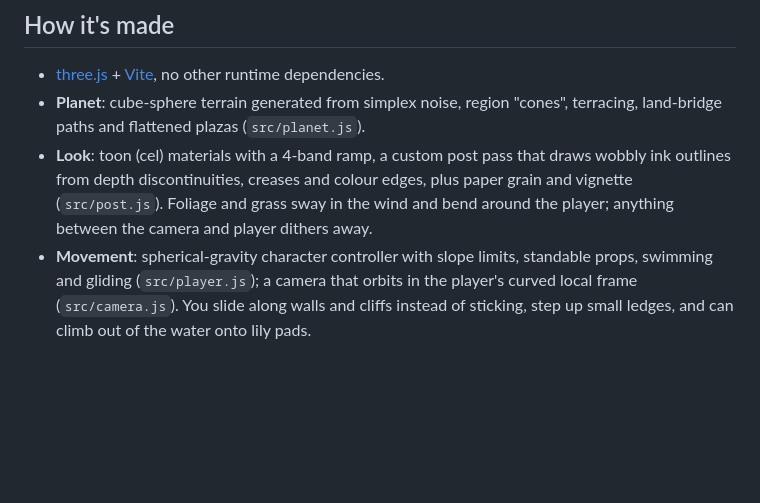
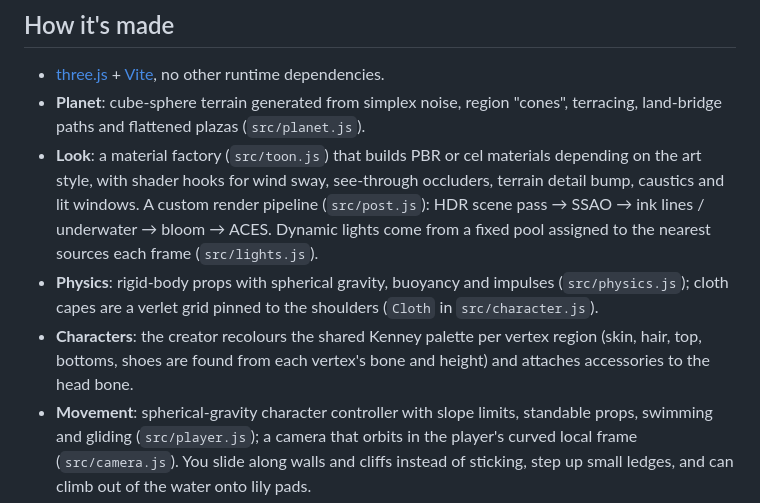
Before and after one commit to 5t3ph4n/Web-Game, a Markdown page: README.md, the part around one of its changes. Rendered like a GitHub page; blank space fills up the shorter version.

```diff
--- a/README.md
+++ b/README.md
@@ -67,9 +99,14 @@ music and sound effects. Progress is saved in your browser.
 - [three.js](https://threejs.org) + [Vite](https://vitejs.dev), no other runtime dependencies.
 - **Planet**: cube-sphere terrain generated from simplex noise, region "cones", terracing, land-bridge paths
   and flattened plazas (`src/planet.js`).
-- **Look**: toon (cel) materials with a 4-band ramp, a custom post pass that draws wobbly ink outlines from
-  depth discontinuities, creases and colour edges, plus paper grain and vignette (`src/post.js`). Foliage and
-  grass sway in the wind and bend around the player; anything between the camera and player dithers away.
+- **Look**: a material factory (`src/toon.js`) that builds PBR or cel materials depending on the art style,
+  with shader hooks for wind sway, see-through occluders, terrain detail bump, caustics and lit windows. A
+  custom render pipeline (`src/post.js`): HDR scene pass → SSAO → ink lines / underwater → bloom → ACES.
+  Dynamic lights come from a fixed pool assigned to the nearest sources each frame (`src/lights.js`).
+- **Physics**: rigid-body props with spherical gravity, buoyancy and impulses (`src/physics.js`); cloth
+  capes are a verlet grid pinned to the shoulders (`Cloth` in `src/character.js`).
+- **Characters**: the creator recolours the shared Kenney palette per vertex region (skin, hair, top,
+  bottoms, shoes are found from each vertex's bone and height) and attaches accessories to the head bone.
 - **Movement**: spherical-gravity character controller with slope limits, standable props, swimming and
   gliding (`src/player.js`); a camera that orbits in the player's curved local frame (`src/camera.js`).
   You slide along walls and cliffs instead of sticking, step up small ledges, and can climb out of the water
```
Also changed, not shown: other parts of README.md (+36 -4 lines).
